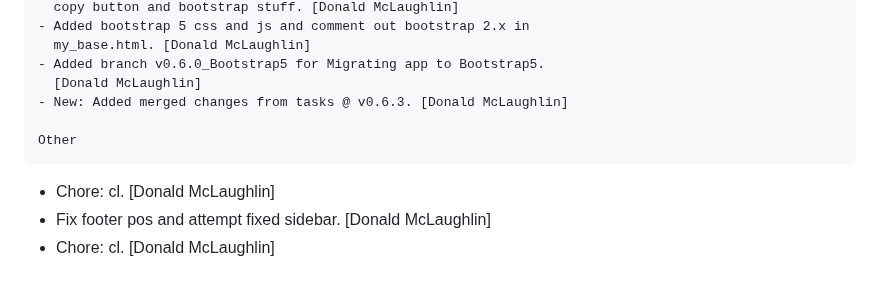
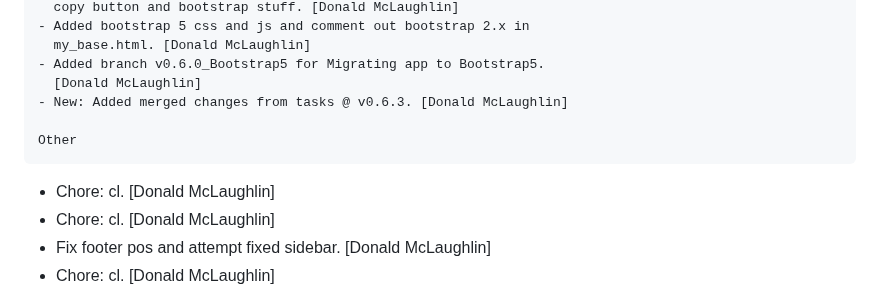
Before and after one commit to don1997/csm, a Markdown page: CHANGELOG.md, the part around the change. Rendered like a GitHub page.

Commit message:
Chore: cl

```diff
--- a/CHANGELOG.md
+++ b/CHANGELOG.md
@@ -28,6 +28,7 @@ New
 
 Other
 ~~~~~
+- Chore: cl. [Donald McLaughlin]
 - Chore: cl. [Donald McLaughlin]
 - Fix footer pos and attempt fixed sidebar. [Donald McLaughlin]
 - Chore: cl. [Donald McLaughlin]
```
